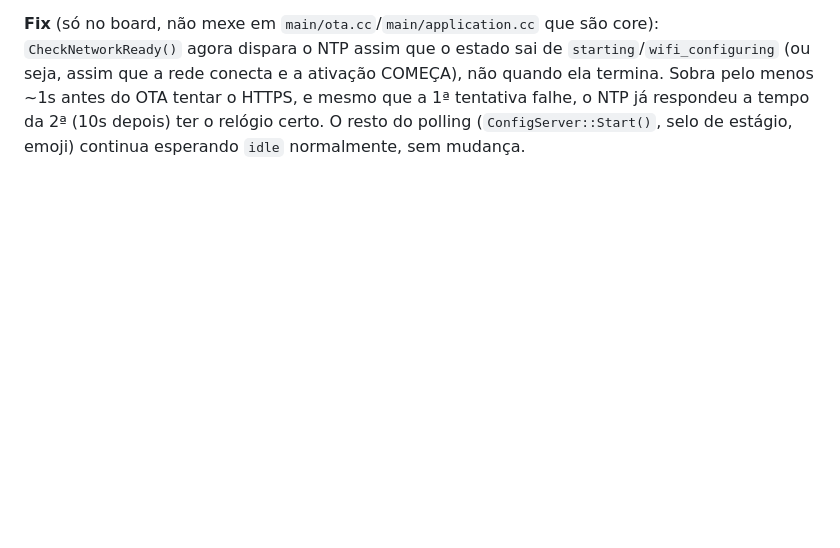
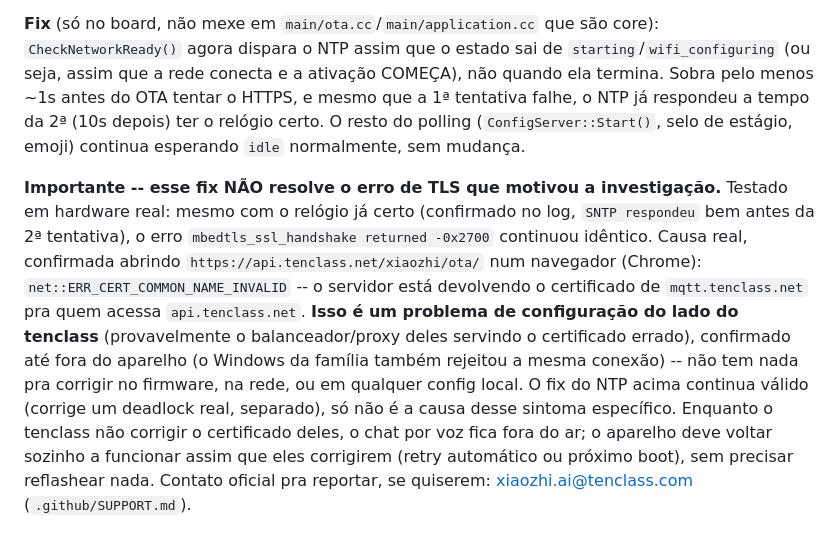
Before and after one commit to bernardobbs/muma-board-v3, a Markdown page: board_integration.md, the part around the change. Rendered like a GitHub page; blank space fills up the shorter version.

Commit message:
docs: registra causa real do erro de TLS -- certificado errado no tenclass.net
O fix de NTP era necessario (deadlock real) mas nao era a causa do
erro -0x2700 que motivou a investigacao. Testado em hardware com
relogio ja correto: erro identico. Causa real confirmada abrindo a URL
num navegador -- api.tenclass.net devolve o certificado de
mqtt.tenclass.net (ERR_CERT_COMMON_NAME_INVALID), problema do lado do
tenclass, fora do nosso controle.

```diff
--- a/board_integration.md
+++ b/board_integration.md
@@ -524,3 +524,23 @@ conecta e a ativação COMEÇA), não quando ela termina. Sobra pelo menos
 NTP já respondeu a tempo da 2ª (10s depois) ter o relógio certo. O
 resto do polling (`ConfigServer::Start()`, selo de estágio, emoji)
 continua esperando `idle` normalmente, sem mudança.
+
+**Importante -- esse fix NÃO resolve o erro de TLS que motivou a
+investigação.** Testado em hardware real: mesmo com o relógio já
+certo (confirmado no log, `SNTP respondeu` bem antes da 2ª tentativa),
+o erro `mbedtls_ssl_handshake returned -0x2700` continuou idêntico.
+Causa real, confirmada abrindo `https://api.tenclass.net/xiaozhi/ota/`
+num navegador (Chrome): `net::ERR_CERT_COMMON_NAME_INVALID` -- o
+servidor está devolvendo o certificado de `mqtt.tenclass.net` pra
+quem acessa `api.tenclass.net`. **Isso é um problema de configuração
+do lado do tenclass** (provavelmente o balanceador/proxy deles
+servindo o certificado errado), confirmado até fora do aparelho (o
+Windows da família também rejeitou a mesma conexão) -- não tem nada
+pra corrigir no firmware, na rede, ou em qualquer config local. O fix
+do NTP acima continua válido (corrige um deadlock real, separado), só
+não é a causa desse sintoma específico. Enquanto o tenclass não
+corrigir o certificado deles, o chat por voz fica fora do ar; o
+aparelho deve voltar sozinho a funcionar assim que eles corrigirem
+(retry automático ou próximo boot), sem precisar reflashear nada.
+Contato oficial pra reportar, se quiserem: xiaozhi.ai@tenclass.com
+(`.github/SUPPORT.md`).
```
